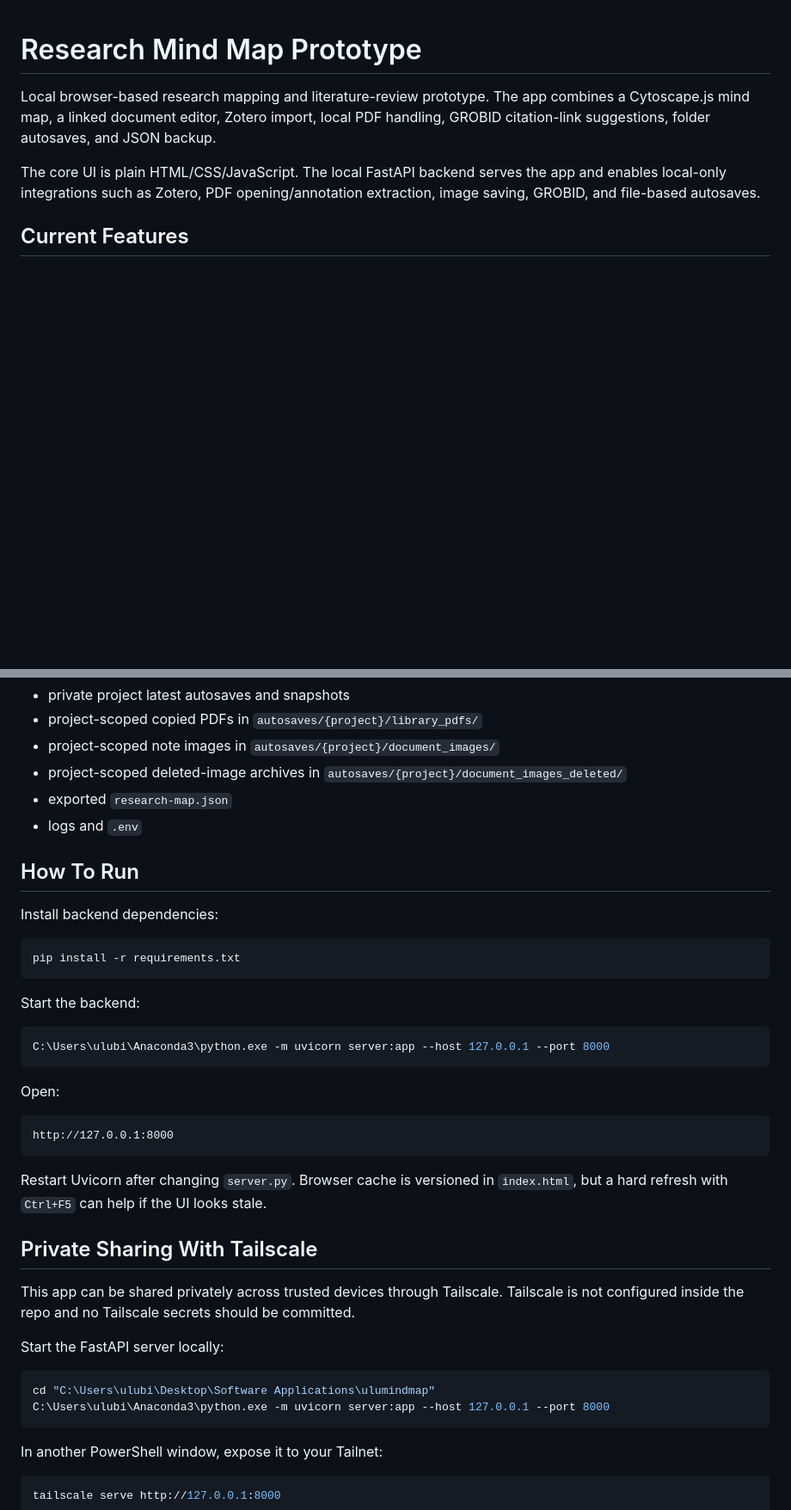
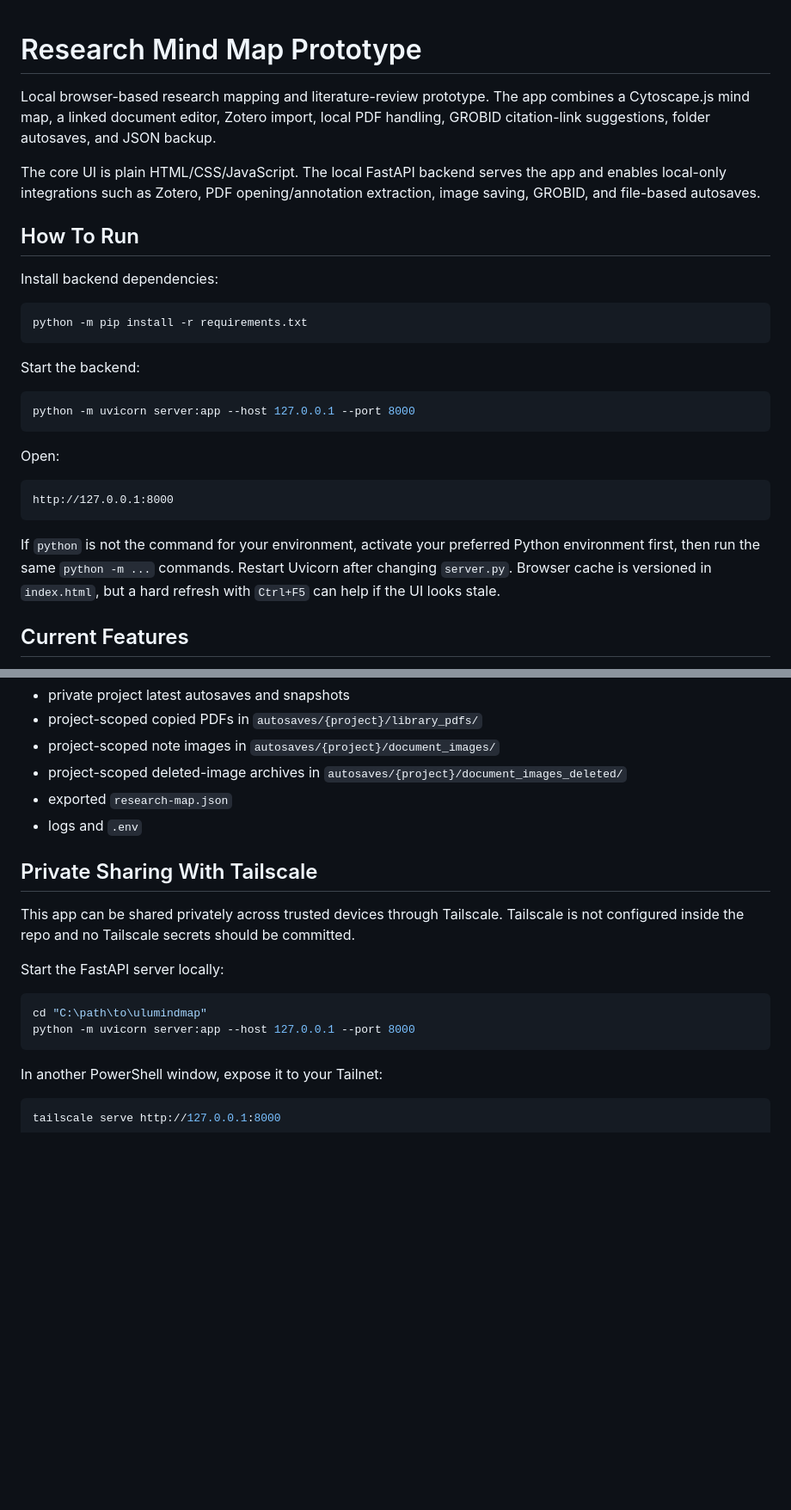
Before and after one commit to ulubilgeulusoy/researchmindmap, a Markdown page: README.md, 2 parts joined by grey strips. Shown at 86% size. GitHub-like rendering; blank space fills up the shorter version.

````diff
--- a/README.md
+++ b/README.md
@@ -3,6 +3,28 @@
 Local browser-based research mapping and literature-review prototype. The app combines a Cytoscape.js mind map, a linked document editor, Zotero import, local PDF handling, GROBID citation-link suggestions, folder autosaves, and JSON backup.
 
 The core UI is plain HTML/CSS/JavaScript. The local FastAPI backend serves the app and enables local-only integrations such as Zotero, PDF opening/annotation extraction, image saving, GROBID, and file-based autosaves.
+
+## How To Run
+
+Install backend dependencies:
+
+```powershell
+python -m pip install -r requirements.txt
+```
+
+Start the backend:
+
+```powershell
+python -m uvicorn server:app --host 127.0.0.1 --port 8000
+```
+
+Open:
+
+```text
+http://127.0.0.1:8000
+```
+
+If `python` is not the command for your environment, activate your preferred Python environment first, then run the same `python -m ...` commands. Restart Uvicorn after changing `server.py`. Browser cache is versioned in `index.html`, but a hard refresh with `Ctrl+F5` can help if the UI looks stale.
 
 ## Current Features
 
@@ -337,28 +359,6 @@ It ignores:
 - exported `research-map.json`
 - logs and `.env`
 
-## How To Run
-
-Install backend dependencies:
-
-```powershell
-pip install -r requirements.txt
-```
-
-Start the backend:
-
-```powershell
-C:\Users\ulubi\Anaconda3\python.exe -m uvicorn server:app --host 127.0.0.1 --port 8000
-```
-
-Open:
-
-```text
-http://127.0.0.1:8000
-```
-
-Restart Uvicorn after changing `server.py`. Browser cache is versioned in `index.html`, but a hard refresh with `Ctrl+F5` can help if the UI looks stale.
-
 ## Private Sharing With Tailscale
 
 This app can be shared privately across trusted devices through Tailscale. Tailscale is not configured inside the repo and no Tailscale secrets should be committed.
@@ -366,8 +366,8 @@ This app can be shared privately across trusted devices through Tailscale. Tails
 Start the FastAPI server locally:
 
 ```powershell
-cd "C:\Users\ulubi\Desktop\Software Applications\ulumindmap"
-C:\Users\ulubi\Anaconda3\python.exe -m uvicorn server:app --host 127.0.0.1 --port 8000
+cd "C:\path\to\ulumindmap"
+python -m uvicorn server:app --host 127.0.0.1 --port 8000
 ```
 
 In another PowerShell window, expose it to your Tailnet:
````
Also changed, not shown: other parts of README.md (+2 -2 lines).
